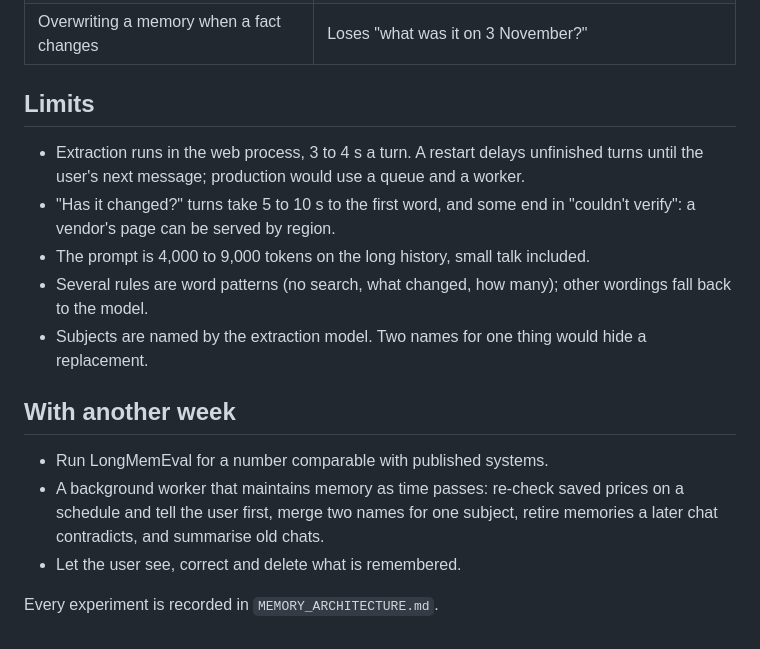
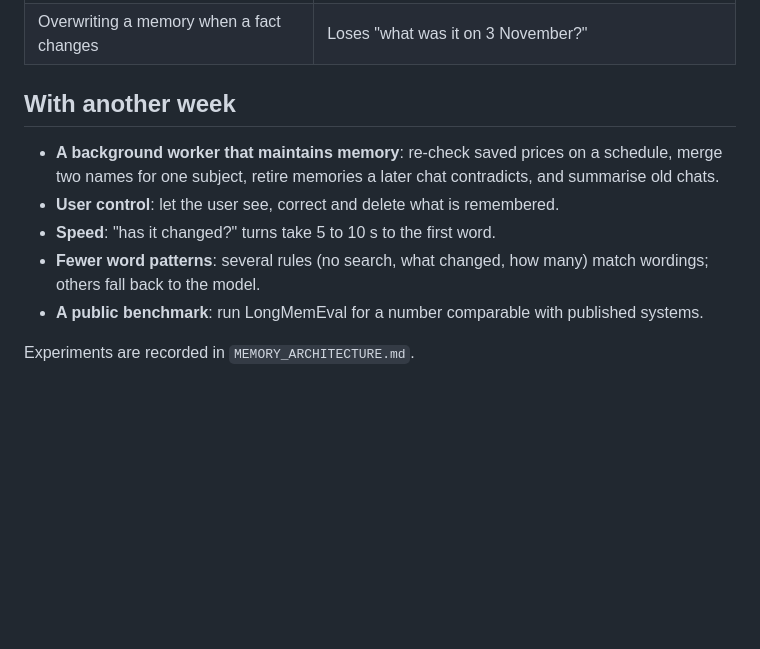
Before and after one commit to Divyendra-S/minimi-hiring-challenge, a Markdown page: DESIGN.md, the part around one of its changes. GitHub-like rendering; blank space fills up the shorter version.

```diff
--- a/DESIGN.md
+++ b/DESIGN.md
@@ -49,17 +54,11 @@ Each live case ran once, on cases I wrote. A turn costs $0.0003 to $0.002.
 | Overwriting a memory when a fact changes   | Loses "what was it on 3 November?"                               |
-
-## Limits
-
-- Extraction runs in the web process, 3 to 4 s a turn. A restart delays unfinished turns until the user's next message; production would use a queue and a worker.
-- "Has it changed?" turns take 5 to 10 s to the first word, and some end in "couldn't verify": a vendor's page can be served by region.
-- The prompt is 4,000 to 9,000 tokens on the long history, small talk included.
-- Several rules are word patterns (no search, what changed, how many); other wordings fall back to the model.
-- Subjects are named by the extraction model. Two names for one thing would hide a replacement.
 
 ## With another week
 
-- Run LongMemEval for a number comparable with published systems.
-- A background worker that maintains memory as time passes: re-check saved prices on a schedule and tell the user first, merge two names for one subject, retire memories a later chat contradicts, and summarise old chats.
-- Let the user see, correct and delete what is remembered.
+- **A background worker that maintains memory**: re-check saved prices on a schedule, merge two names for one subject, retire memories a later chat contradicts, and summarise old chats.
+- **User control**: let the user see, correct and delete what is remembered.
+- **Speed**: "has it changed?" turns take 5 to 10 s to the first word.
+- **Fewer word patterns**: several rules (no search, what changed, how many) match wordings; others fall back to the model.
+- **A public benchmark**: run LongMemEval for a number comparable with published systems.
 
-Every experiment is recorded in `MEMORY_ARCHITECTURE.md`.
+Experiments are recorded in `MEMORY_ARCHITECTURE.md`.
```
Also changed, not shown: other parts of DESIGN.md (+36 -31 lines), docs/architecture.png (added).
